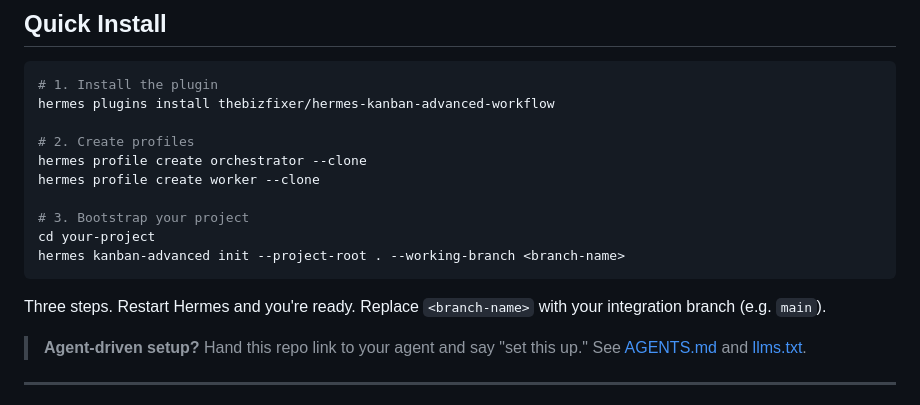
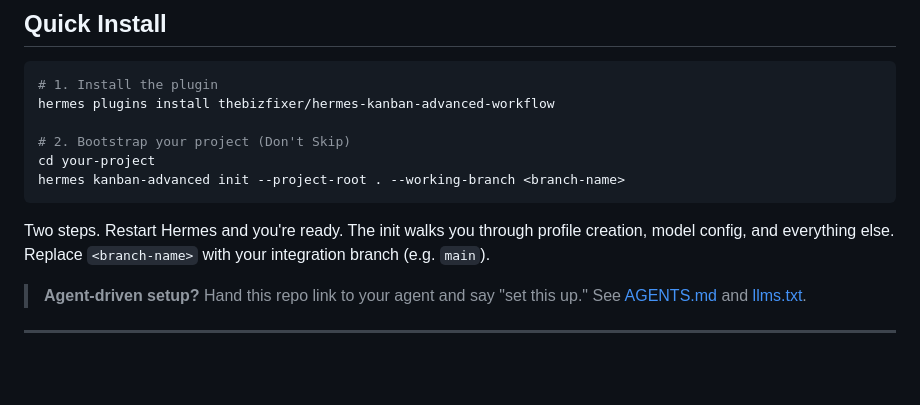
Before and after one commit to thebizfixer/hermes-kanban-advanced-workflow, a Markdown page: README.md, the part around the change. Rendered like a GitHub page; blank space fills up the shorter version.

Commit message:
trim quick install to two steps — init handles profiles

````diff
--- a/README.md
+++ b/README.md
@@ -16,16 +16,12 @@ Use for feature building, troubleshooting, fixing bugs — anything you need to
 # 1. Install the plugin
 hermes plugins install thebizfixer/hermes-kanban-advanced-workflow
 
-# 2. Create profiles
-hermes profile create orchestrator --clone
-hermes profile create worker --clone
-
-# 3. Bootstrap your project
+# 2. Bootstrap your project (Don't Skip)
 cd your-project
 hermes kanban-advanced init --project-root . --working-branch <branch-name>
 ```
 
-Three steps. Restart Hermes and you're ready. Replace `<branch-name>` with your integration branch (e.g. `main`).
+Two steps. Restart Hermes and you're ready. The init walks you through profile creation, model config, and everything else. Replace `<branch-name>` with your integration branch (e.g. `main`).
 
 > **Agent-driven setup?** Hand this repo link to your agent and say "set this up." See [AGENTS.md](AGENTS.md) and [llms.txt](llms.txt).
 
````
